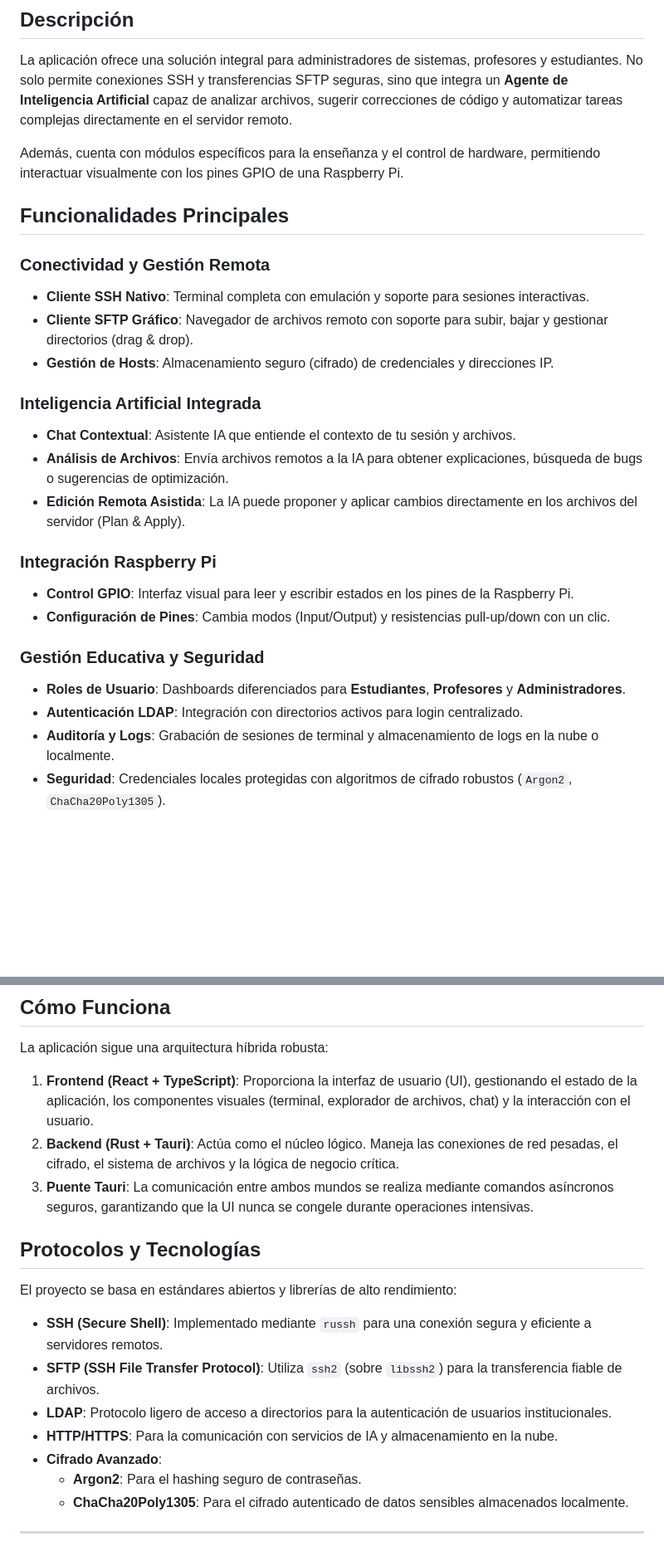
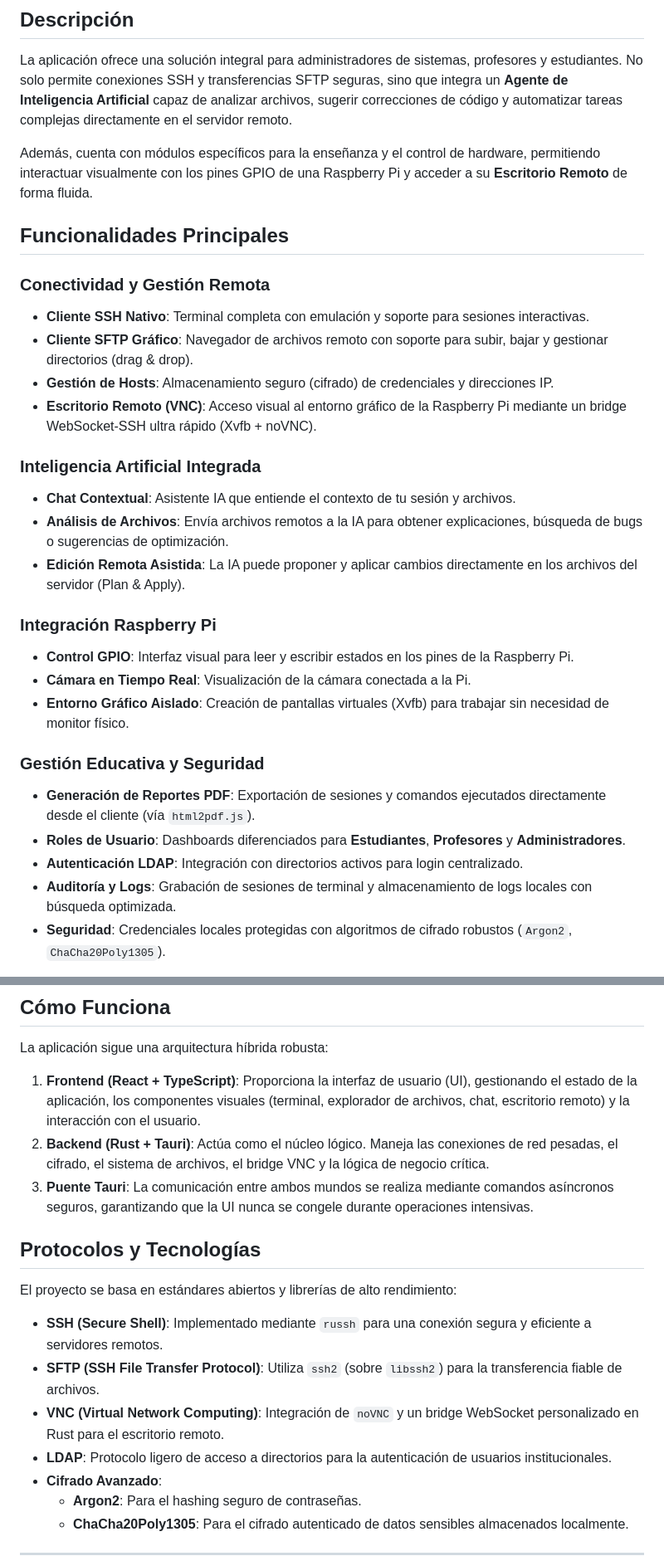
Before and after one commit to LabRemotoUpiloto/LaboRemoto, a Markdown page: README.md, 2 parts joined by grey strips. Shown at 83% size. Drawn GitHub-style; blank space fills up the shorter version.

Commit message:
docs: update README with VNC feature and project progress

```diff
--- a/README.md
+++ b/README.md
@@ -8,7 +8,7 @@ Este proyecto es una aplicación de escritorio de última generación diseñada
 
 La aplicación ofrece una solución integral para administradores de sistemas, profesores y estudiantes. No solo permite conexiones SSH y transferencias SFTP seguras, sino que integra un **Agente de Inteligencia Artificial** capaz de analizar archivos, sugerir correcciones de código y automatizar tareas complejas directamente en el servidor remoto.
 
-Además, cuenta con módulos específicos para la enseñanza y el control de hardware, permitiendo interactuar visualmente con los pines GPIO de una Raspberry Pi.
+Además, cuenta con módulos específicos para la enseñanza y el control de hardware, permitiendo interactuar visualmente con los pines GPIO de una Raspberry Pi y acceder a su **Escritorio Remoto** de forma fluida.
 
 ## Funcionalidades Principales
 
@@ -16,6 +16,7 @@ Además, cuenta con módulos específicos para la enseñanza y el control de har
 *   **Cliente SSH Nativo**: Terminal completa con emulación y soporte para sesiones interactivas.
 *   **Cliente SFTP Gráfico**: Navegador de archivos remoto con soporte para subir, bajar y gestionar directorios (drag & drop).
 *   **Gestión de Hosts**: Almacenamiento seguro (cifrado) de credenciales y direcciones IP.
+*   **Escritorio Remoto (VNC)**: Acceso visual al entorno gráfico de la Raspberry Pi mediante un bridge WebSocket-SSH ultra rápido (Xvfb + noVNC).
 
 ### Inteligencia Artificial Integrada
 *   **Chat Contextual**: Asistente IA que entiende el contexto de tu sesión y archivos.
@@ -24,11 +25,13 @@ Además, cuenta con módulos específicos para la enseñanza y el control de har
 
 ### Integración Raspberry Pi
 *   **Control GPIO**: Interfaz visual para leer y escribir estados en los pines de la Raspberry Pi.
-*   **Configuración de Pines**: Cambia modos (Input/Output) y resistencias pull-up/down con un clic.
+*   **Cámara en Tiempo Real**: Visualización de la cámara conectada a la Pi.
+*   **Entorno Gráfico Aislado**: Creación de pantallas virtuales (Xvfb) para trabajar sin necesidad de monitor físico.
 
 ### Gestión Educativa y Seguridad
+*   **Generación de Reportes PDF**: Exportación de sesiones y comandos ejecutados directamente desde el cliente (vía `html2pdf.js`).
 *   **Roles de Usuario**: Dashboards diferenciados para **Estudiantes**, **Profesores** y **Administradores**.
 *   **Autenticación LDAP**: Integración con directorios activos para login centralizado.
-*   **Auditoría y Logs**: Grabación de sesiones de terminal y almacenamiento de logs en la nube o localmente.
+*   **Auditoría y Logs**: Grabación de sesiones de terminal y almacenamiento de logs locales con búsqueda optimizada.
 *   **Seguridad**: Credenciales locales protegidas con algoritmos de cifrado robustos (`Argon2`, `ChaCha20Poly1305`).
 
@@ -38,8 +41,8 @@ Además, cuenta con módulos específicos para la enseñanza y el control de har
 
 La aplicación sigue una arquitectura híbrida robusta:
 
-1.  **Frontend (React + TypeScript)**: Proporciona la interfaz de usuario (UI), gestionando el estado de la aplicación, los componentes visuales (terminal, explorador de archivos, chat) y la interacción con el usuario.
-2.  **Backend (Rust + Tauri)**: Actúa como el núcleo lógico. Maneja las conexiones de red pesadas, el cifrado, el sistema de archivos y la lógica de negocio crítica.
+1.  **Frontend (React + TypeScript)**: Proporciona la interfaz de usuario (UI), gestionando el estado de la aplicación, los componentes visuales (terminal, explorador de archivos, chat, escritorio remoto) y la interacción con el usuario.
+2.  **Backend (Rust + Tauri)**: Actúa como el núcleo lógico. Maneja las conexiones de red pesadas, el cifrado, el sistema de archivos, el bridge VNC y la lógica de negocio crítica.
 3.  **Puente Tauri**: La comunicación entre ambos mundos se realiza mediante comandos asíncronos seguros, garantizando que la UI nunca se congele durante operaciones intensivas.
 
 ## Protocolos y Tecnologías
@@ -48,8 +51,8 @@ El proyecto se basa en estándares abiertos y librerías de alto rendimiento:
 
 *   **SSH (Secure Shell)**: Implementado mediante `russh` para una conexión segura y eficiente a servidores remotos.
 *   **SFTP (SSH File Transfer Protocol)**: Utiliza `ssh2` (sobre `libssh2`) para la transferencia fiable de archivos.
+*   **VNC (Virtual Network Computing)**: Integración de `noVNC` y un bridge WebSocket personalizado en Rust para el escritorio remoto.
 *   **LDAP**: Protocolo ligero de acceso a directorios para la autenticación de usuarios institucionales.
-*   **HTTP/HTTPS**: Para la comunicación con servicios de IA y almacenamiento en la nube.
 *   **Cifrado Avanzado**:
     *   **Argon2**: Para el hashing seguro de contraseñas.
     *   **ChaCha20Poly1305**: Para el cifrado autenticado de datos sensibles almacenados localmente.
```
Also changed, not shown: other parts of README.md (+1 -1 lines).
